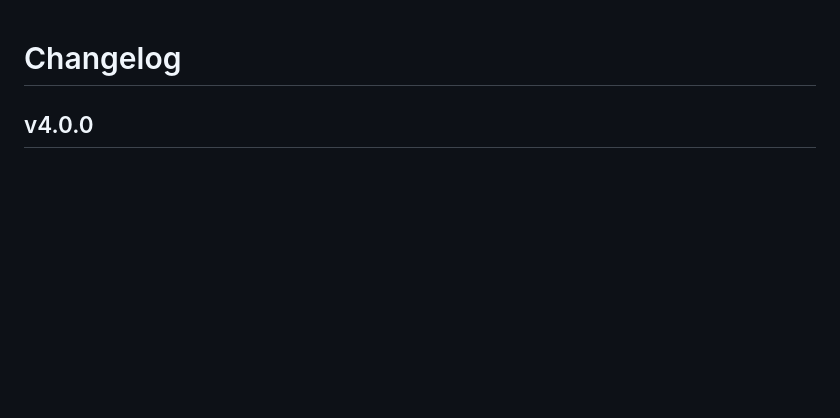
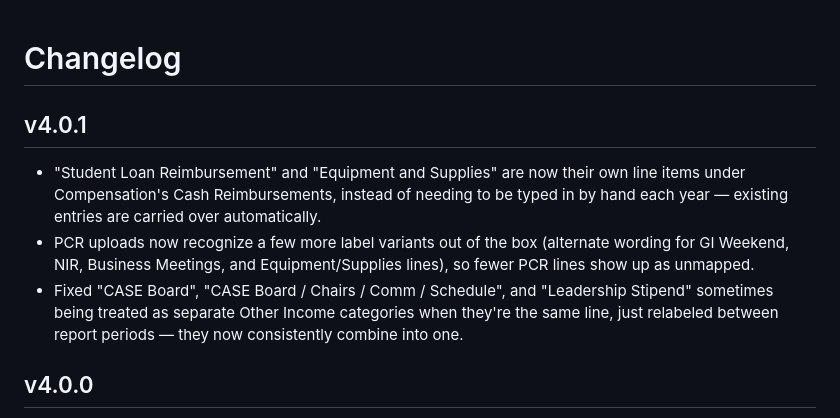
Before and after one commit to giveyouup/BPT, a Markdown page: CHANGELOG.md, the part around the change. Rendered like a GitHub page; blank space fills up the shorter version.

Commit message:
Add v4.0.1 entry to CHANGELOG.md
Co-Authored-By: Claude Sonnet 5 <noreply@anthropic.com>
Claude-Session: https://claude.ai/code/session_01SkwXgG2tXE55NM4yfFpHxH

```diff
--- a/CHANGELOG.md
+++ b/CHANGELOG.md
@@ -1,4 +1,18 @@
 # Changelog
+
+## v4.0.1
+
+- "Student Loan Reimbursement" and "Equipment and Supplies" are now their
+  own line items under Compensation's Cash Reimbursements, instead of
+  needing to be typed in by hand each year — existing entries are
+  carried over automatically.
+- PCR uploads now recognize a few more label variants out of the box
+  (alternate wording for GI Weekend, NIR, Business Meetings, and
+  Equipment/Supplies lines), so fewer PCR lines show up as unmapped.
+- Fixed "CASE Board", "CASE Board / Chairs / Comm / Schedule", and
+  "Leadership Stipend" sometimes being treated as separate Other Income
+  categories when they're the same line, just relabeled between report
+  periods — they now consistently combine into one.
 
 ## v4.0.0
 
```
